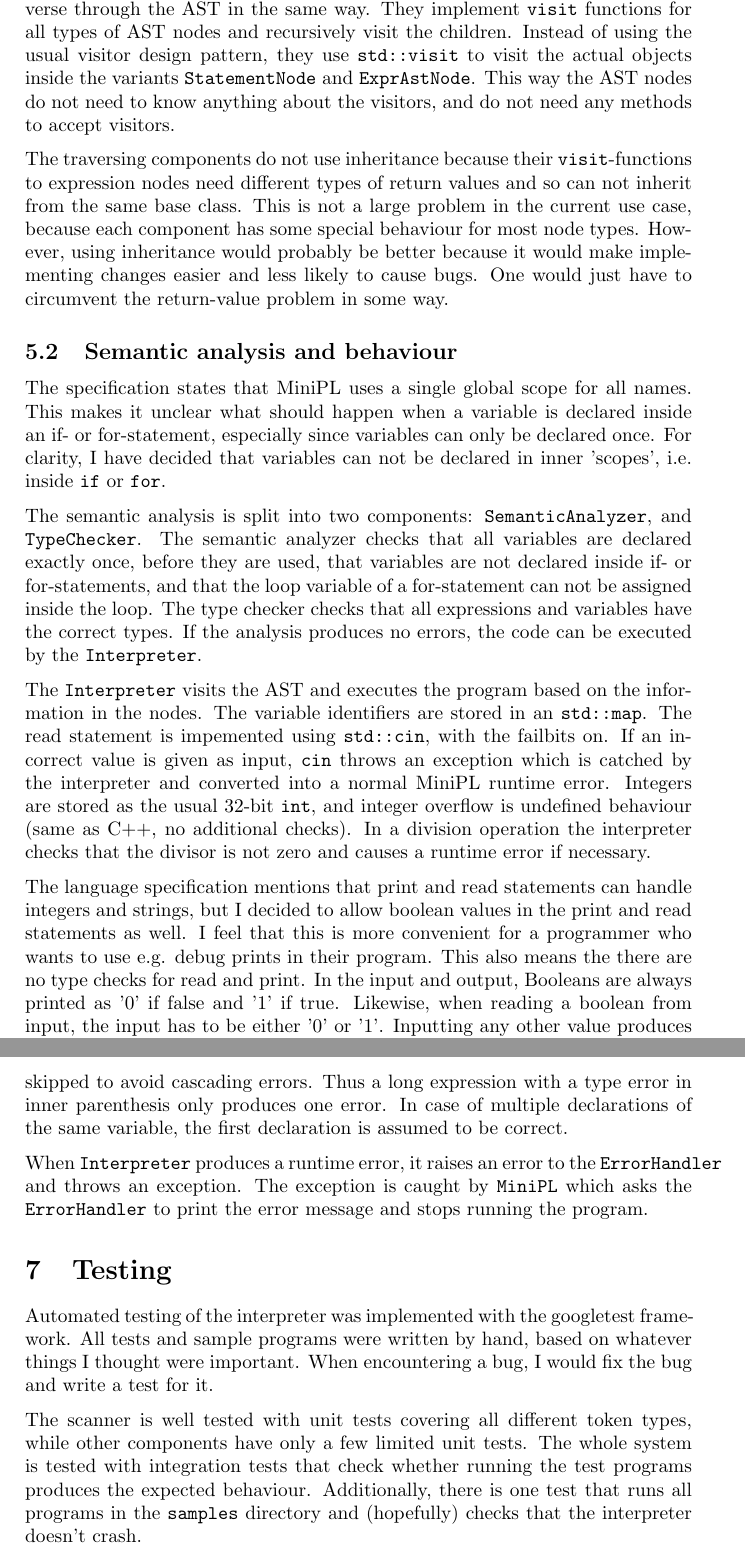
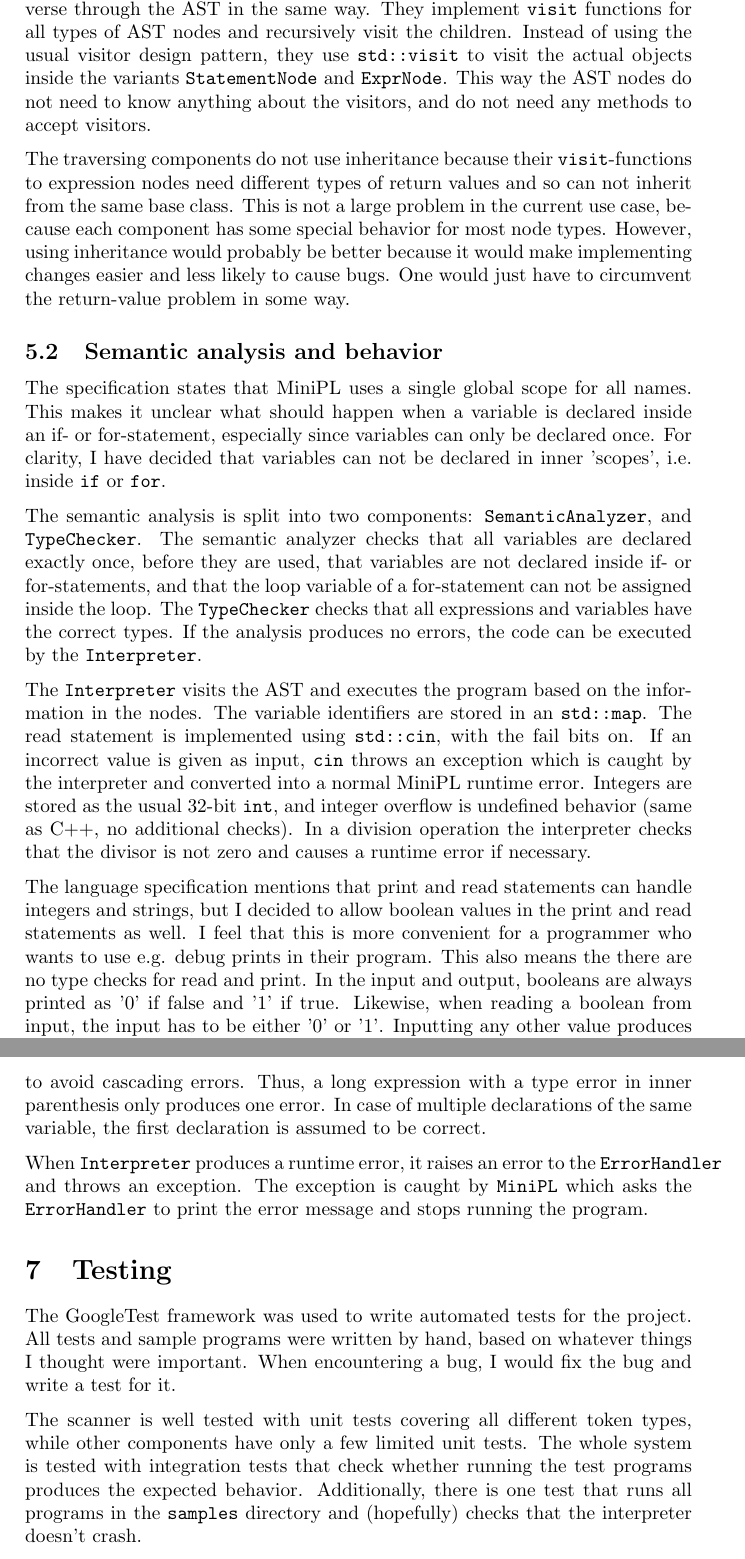
Before and after one commit to siiruli/MiniPL-interpreter, a LaTeX document (doc/report.tex): two parts of pages 7 and 9 of 9, joined at a grey line, cut so that both start at the same text. Compiled offline with pdfLaTeX.

Commit message:
Fix typos

```diff
--- a/doc/report.tex
+++ b/doc/report.tex
@@ -353,7 +353,7 @@ They implement \code{visit} functions for all types of AST nodes
 and recursively visit the children.
 Instead of using the usual visitor design pattern, they use
 \code{std::visit} to visit the actual objects inside the variants
-\code{StatementNode} and \code{ExprAstNode}. This way the
+\code{StatementNode} and \code{ExprNode}. This way the
 AST nodes do not need to know anything about the visitors,
 and do not need any methods to accept visitors.
 
@@ -362,12 +362,12 @@ components do not use inheritance because their \code{visit}-functions
 to expression nodes need different types of return values and
 so can not inherit from the same base class. This is not a large
 problem in the current use case, because each component has
-some special behaviour for most node types. However, using
+some special behavior for most node types. However, using
 inheritance would probably be better because it would make
 implementing changes easier and less likely to cause bugs.
 One would just have to circumvent the return-value problem in some way.
 
-\subsection{Semantic analysis and behaviour}
+\subsection{Semantic analysis and behavior}
 
 The specification states that MiniPL uses a single global scope
 for all names. This makes it unclear what should happen when
@@ -383,7 +383,7 @@ The semantic analyzer checks that all variables are declared
 exactly once, before they are used, that variables are not
 declared inside if- or for-statements, and that
 the loop variable of a for-statement can not be assigned
-inside the loop. The type checker checks that all expressions
+inside the loop. The \code{TypeChecker} checks that all expressions
 and variables have the correct types. If the
 analysis produces no errors, the code can be executed by the
 \code{Interpreter}.
@@ -391,13 +391,13 @@ analysis produces no errors, the code can be executed by the
 The \code{Interpreter} visits the AST and executes the
 program based on the information in the nodes. The
 variable identifiers are stored in an \code{std::map}.
-The read statement is impemented
-using \code{std::cin}, with the failbits on. If an
+The read statement is implemented
+using \code{std::cin}, with the fail bits on. If an
 incorrect value is given as input, \code{cin} throws an
-exception which is catched by the interpreter and converted
+exception which is caught by the interpreter and converted
 into a normal MiniPL runtime error.
 Integers are stored as the usual 32-bit \code{int}, and
-integer overflow is undefined behaviour (same as C++, no
+integer overflow is undefined behavior (same as C++, no
 additional checks).
 In a division operation the interpreter checks that the
 divisor is not zero and causes a runtime error if necessary.
@@ -410,7 +410,7 @@ statements as well. I feel that this is more convenient for
 a programmer who wants to use e.g. debug prints in their
 program.  This also means the there are no type checks
 for read and print.
-In the input and output, Booleans are always printed as
+In the input and output, booleans are always printed as
 '0' if false and '1'
 if true. Likewise, when reading a boolean from input, the
 input has to be either '0' or '1'. Inputting any other value
@@ -480,7 +480,7 @@ new statements and resumes parsing from that point.
 The \code{TypeChecker} can return a \code{Broken} type from e.g.
 a malformed expression or an undeclared variable. Type checks
 for broken types are automatically skipped to avoid cascading
-errors. Thus a long expression with a type error in inner
+errors. Thus, a long expression with a type error in inner
 parenthesis only produces one error. In case of multiple
 declarations of the same variable, the first declaration is
 assumed to be correct.
@@ -493,8 +493,8 @@ program.
 
 \section{Testing}
 
-Automated testing of the interpreter was implemented with the
-googletest framework. All tests and sample programs were written
+The GoogleTest framework was used to write automated
+tests for the project. All tests and sample programs were written
 by hand, based on whatever
 things I thought were important. When encountering a bug, I would
 fix the bug and write a test for it.
@@ -504,7 +504,7 @@ The scanner is well tested with unit tests
 covering all different token types, while other components have
 only a few limited unit tests. The whole system is tested with
 integration tests that check whether running the test programs
-produces the expected behaviour. Additionally, there is one
+produces the expected behavior. Additionally, there is one
 test that runs all programs in the \code{samples} directory
 and (hopefully) checks that the interpreter doesn't crash.
 
```
Also changed, not shown: doc/report.tex (20 more changed lines).
